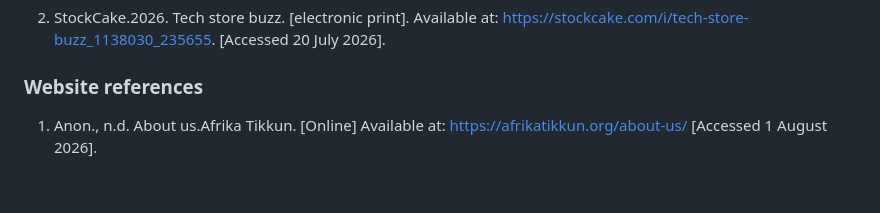
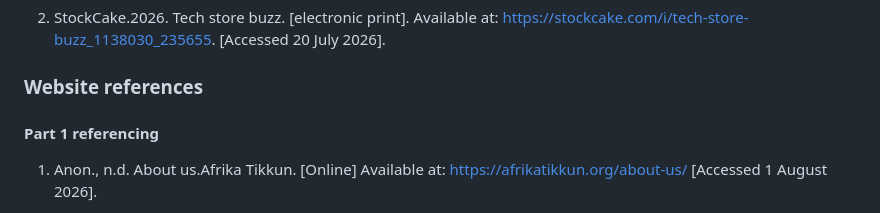
Before and after one commit to Mukoni24/Web-Part2, a Markdown page: README.md, the part around the change. Rendered like a GitHub page; blank space fills up the shorter version.

```diff
--- a/README.md
+++ b/README.md
@@ -145,6 +145,7 @@ Updated website design and added CSS styling
 2. StockCake.2026. Tech store buzz. [electronic print]. Available at:  https://stockcake.com/i/tech-store-buzz_1138030_235655. [Accessed 20 July 2026].
 
 ### Website references
+#### Part 1 referencing
 1. Anon., n.d. About us.Afrika Tikkun. [Online]
 Available at: https://afrikatikkun.org/about-us/
 [Accessed 1 August 2026].
```
